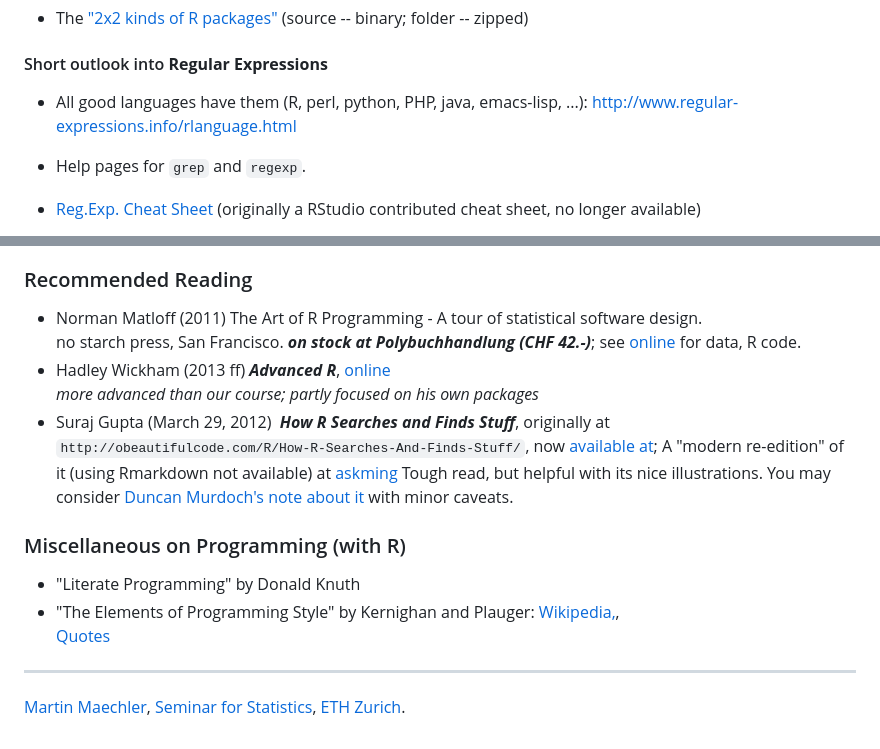
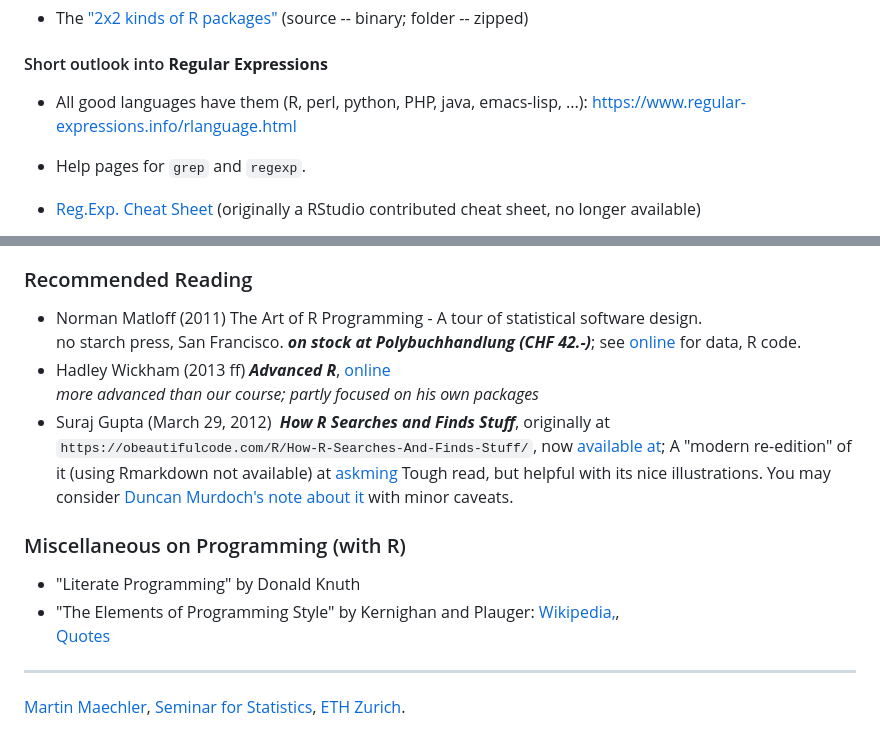
Before and after one commit to mmaechler/ProgRRR, a Markdown page: ETH/README.md, 2 parts joined by grey strips. Drawn GitHub-style.

Commit message:
white space; URLs: ETH; Hadley W's first edition *still* fails with https

```diff
--- a/ETH/README.md
+++ b/ETH/README.md
@@ -117,7 +117,7 @@
 
 #### Short outlook into  __Regular Expressions__
  - All good languages have them (R, perl, python, PHP, java, emacs-lisp, ...):
-    http://www.regular-expressions.info/rlanguage.html
+    https://www.regular-expressions.info/rlanguage.html
 
  - Help pages for `grep` and `regexp`.
 
@@ -149,7 +149,7 @@
 -   Hadley Wickham (2013 ff) ***Advanced R***, [online](http://adv-r.had.co.nz/)\
     *more advanced than our course; partly focused on his own packages*
 -   Suraj Gupta (March 29, 2012)  ***How R Searches and Finds Stuff***, originally at
-    `http://obeautifulcode.com/R/How-R-Searches-And-Finds-Stuff/`, now
+    `https://obeautifulcode.com/R/How-R-Searches-And-Finds-Stuff/`, now
     [available at](https://blog.thatbuthow.com/how-r-searches-and-finds-stuff/);
     A "modern re-edition" of it (using Rmarkdown not available) at
     [askming](https://askming.github.io/study_notes/Stats_Comp/Note-How%20R%20searches%20and%20finds%20stuff.html)
```
Also changed, not shown: other parts of ETH/README.md (+7 -7 lines).
